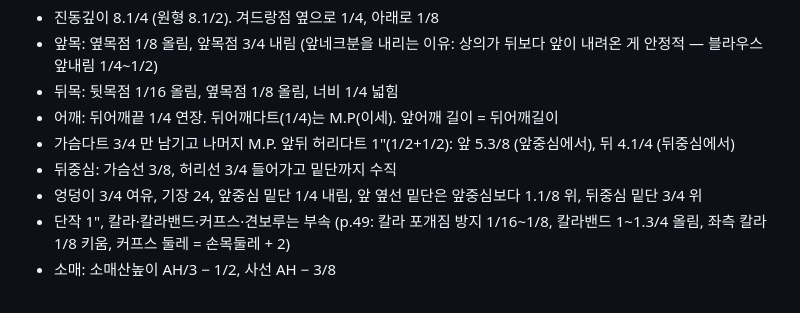
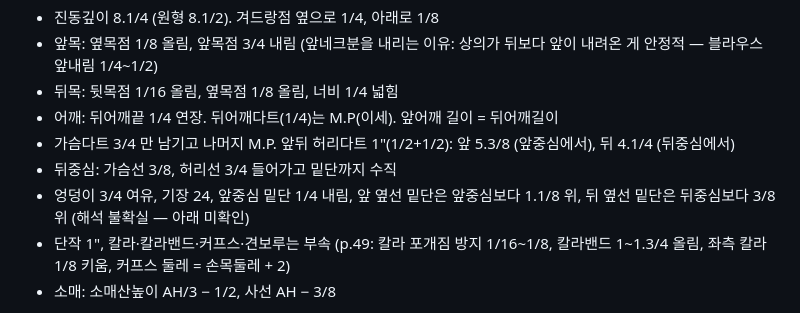
Before and after one commit to keystone5741-ctrl/pattern-cad, a Markdown page: docs/drafting_notes.md, the part around the change. Drawn GitHub-style.

Commit message:
제도 메모: 블라우스 뒤 밑단 해석 미확인으로 표기
Co-Authored-By: Claude Fable 5.1 <noreply@anthropic.com>
Claude-Session: https://claude.ai/code/session_01BTGURSN7CBNWrynVskcNog

```diff
--- a/docs/drafting_notes.md
+++ b/docs/drafting_notes.md
@@ -52,7 +52,7 @@
 - 어깨: 뒤어깨끝 1/4 연장. 뒤어깨다트(1/4)는 M.P(이세). 앞어깨 길이 = 뒤어깨길이
 - 가슴다트 3/4 만 남기고 나머지 M.P. 앞뒤 허리다트 1"(1/2+1/2): 앞 5.3/8 (앞중심에서), 뒤 4.1/4 (뒤중심에서)
 - 뒤중심: 가슴선 3/8, 허리선 3/4 들어가고 밑단까지 수직
-- 엉덩이 3/4 여유, 기장 24, 앞중심 밑단 1/4 내림, 앞 옆선 밑단은 앞중심보다 1.1/8 위, 뒤중심 밑단 3/4 위
+- 엉덩이 3/4 여유, 기장 24, 앞중심 밑단 1/4 내림, 앞 옆선 밑단은 앞중심보다 1.1/8 위, 뒤 옆선 밑단은 뒤중심보다 3/8 위 (해석 불확실 — 아래 미확인)
 - 단작 1", 칼라·칼라밴드·커프스·견보루는 부속 (p.49: 칼라 포개짐 방지 1/16~1/8, 칼라밴드 1~1.3/4 올림, 좌측 칼라 1/8 키움, 커프스 둘레 = 손목둘레 + 2)
 - 소매: 소매산높이 AH/3 − 1/2, 사선 AH − 3/8
 
```
